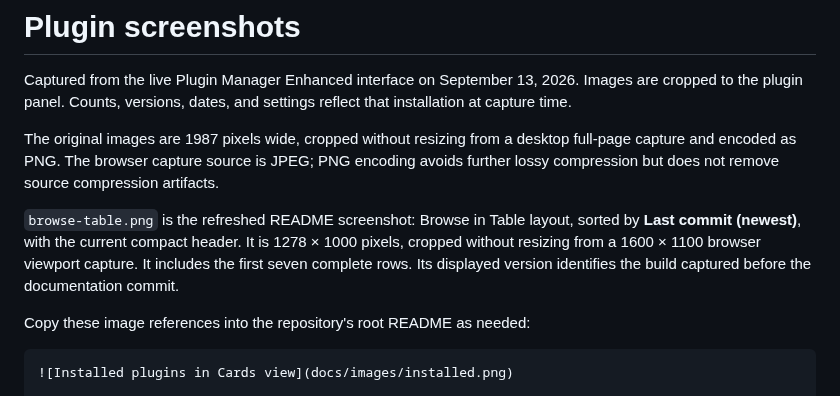
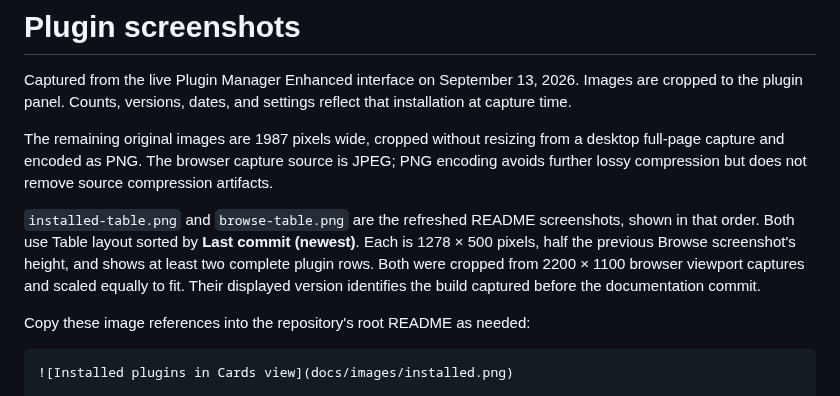
Before and after one commit to RyanAtNight/stash-plugin-manager-enhanced, a Markdown page: docs/images/README.md, the part around the change. GitHub-like rendering.

```diff
--- a/docs/images/README.md
+++ b/docs/images/README.md
@@ -4,16 +4,17 @@ Captured from the live Plugin Manager Enhanced interface on September 13, 2026.
 Images are cropped to the plugin panel. Counts, versions, dates, and settings
 reflect that installation at capture time.
 
-The original images are 1987 pixels wide, cropped without resizing from a desktop
+The remaining original images are 1987 pixels wide, cropped without resizing from a desktop
 full-page capture and encoded as PNG. The browser capture source is JPEG;
 PNG encoding avoids further lossy compression but does not remove source
 compression artifacts.
 
-`browse-table.png` is the refreshed README screenshot: Browse in Table layout,
-sorted by **Last commit (newest)**, with the current compact header. It is
-1278 × 1000 pixels, cropped without resizing from a 1600 × 1100 browser
-viewport capture. It includes the first seven complete rows. Its displayed
-version identifies the build captured before the documentation commit.
+`installed-table.png` and `browse-table.png` are the refreshed README screenshots,
+shown in that order. Both use Table layout sorted by **Last commit (newest)**.
+Each is 1278 × 500 pixels, half the previous Browse screenshot's height, and
+shows at least two complete plugin rows. Both were cropped from 2200 × 1100
+browser viewport captures and scaled equally to fit. Their displayed version
+identifies the build captured before the documentation commit.
 
 Copy these image references into the repository's root README as needed:
 
```
Also changed, not shown: README.md (+2 -0 lines), docs/images/browse-table.png, docs/images/installed-table.png.
